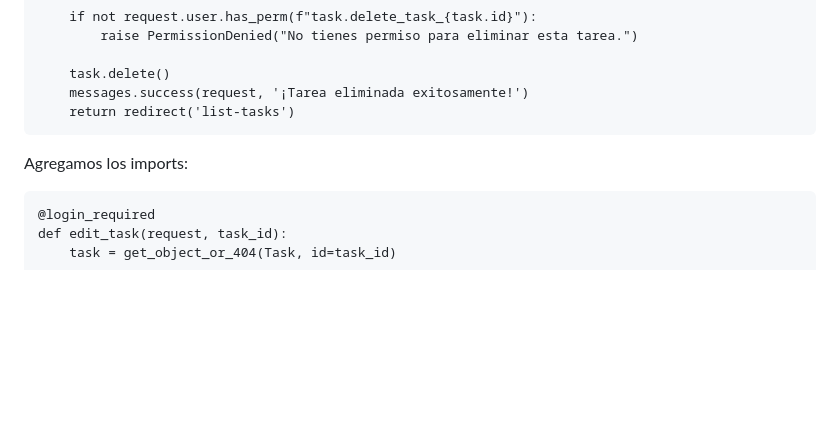
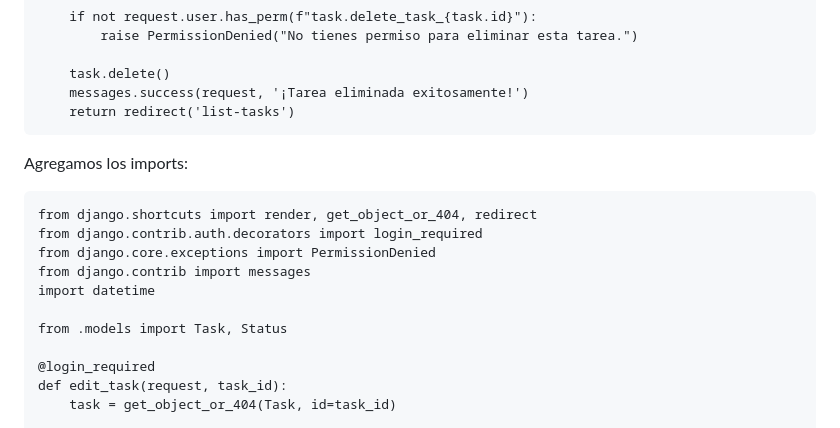
Before and after one commit to byrejaxxmodz/Django-, a Markdown page: README.md, the part around the change. Drawn GitHub-style; blank space fills up the shorter version.

Commit message:
Update README.md
added imports

````diff
--- a/README.md
+++ b/README.md
@@ -1467,6 +1467,14 @@ def delete_task(request, task_id):
 ```
 Agregamos los imports:
 ```
+from django.shortcuts import render, get_object_or_404, redirect
+from django.contrib.auth.decorators import login_required
+from django.core.exceptions import PermissionDenied
+from django.contrib import messages
+import datetime
+
+from .models import Task, Status
+
 @login_required
 def edit_task(request, task_id):
     task = get_object_or_404(Task, id=task_id)
````
